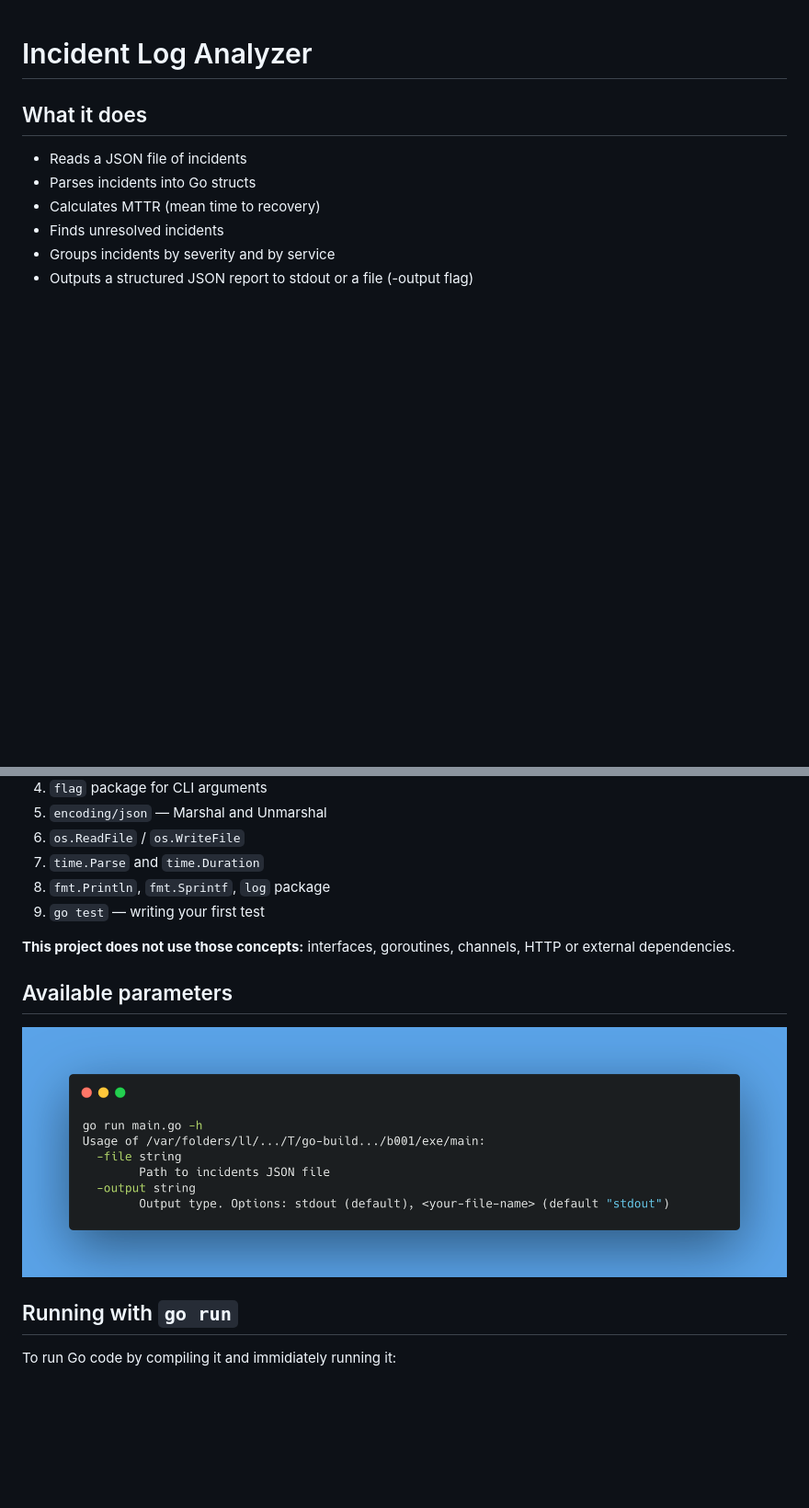
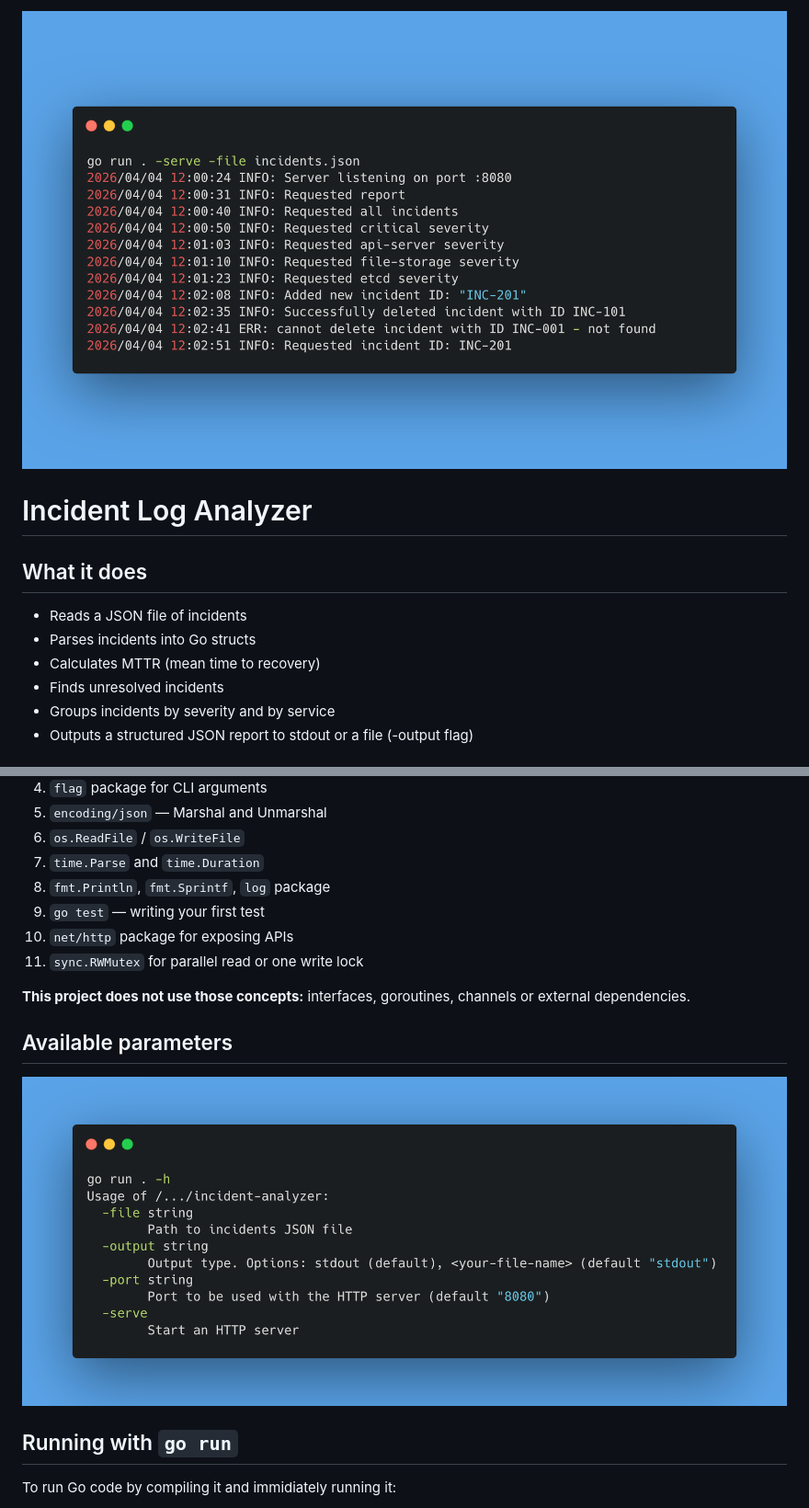
Before and after one commit to POCOCZE/IncidentAnalyzerGo, a Markdown page: README.md, 2 parts joined by grey strips. Shown: that part at 92% size. GitHub-like rendering; pictures changed too: images/go-help.png, images/go-serve.png (added); blank space fills up the shorter version.

Commit message:
docs: :memo: Replaced obsolete images, updated readme

```diff
--- a/README.md
+++ b/README.md
@@ -1,3 +1,5 @@
+![go serve output](images/go-serve.png)
+
 # Incident Log Analyzer
 
 ## What it does
@@ -20,8 +22,10 @@
 7. `time.Parse` and `time.Duration`
 8. `fmt.Println`, `fmt.Sprintf`, `log` package
 9. `go test` — writing your first test
+10. `net/http` package for exposing APIs
+11. `sync.RWMutex` for parallel read or one write lock
 
-**This project does not use those concepts:** interfaces, goroutines, channels, HTTP or external dependencies.
+**This project does not use those concepts:** interfaces, goroutines, channels or external dependencies.
 
 ## Available parameters
 
```
